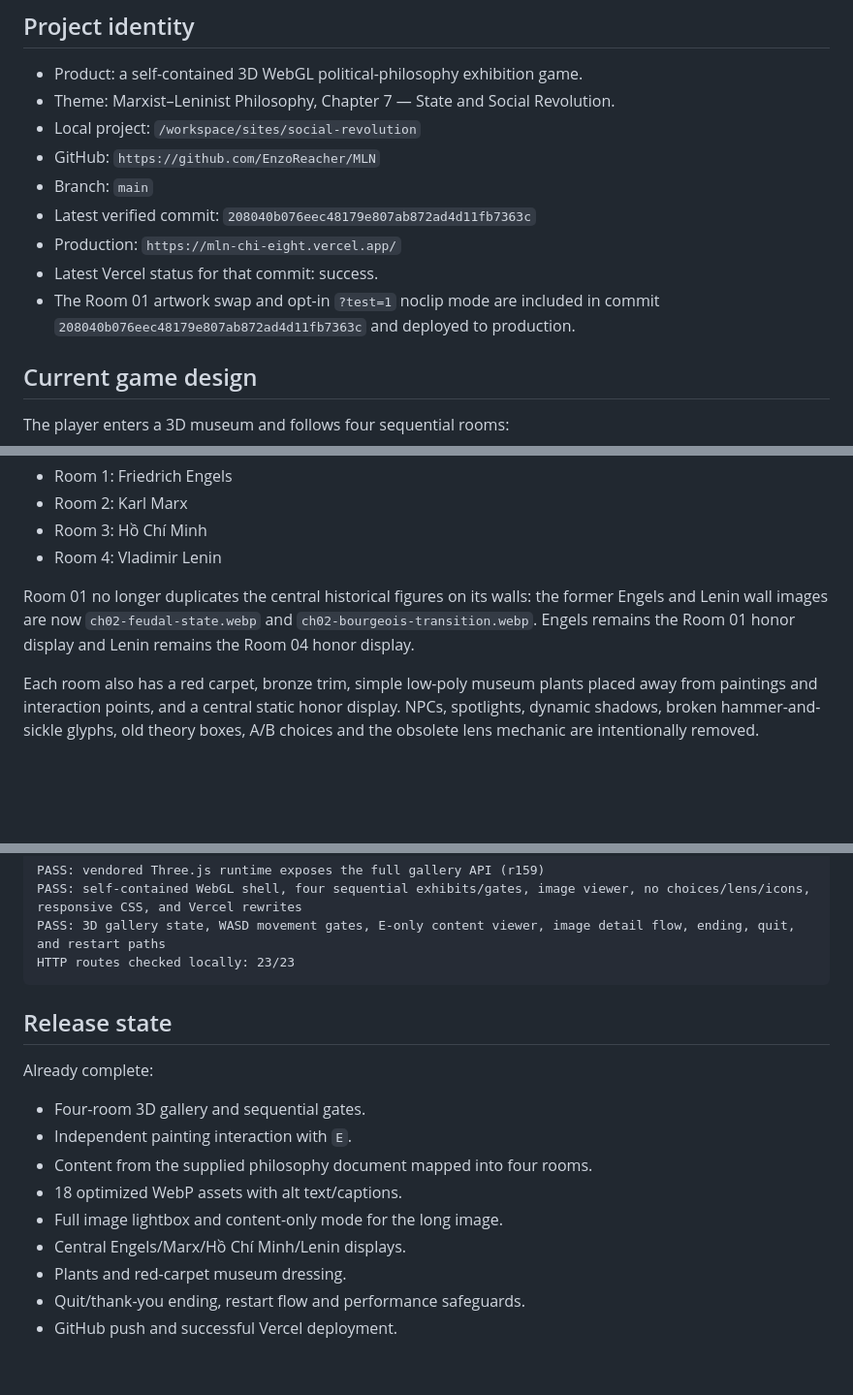
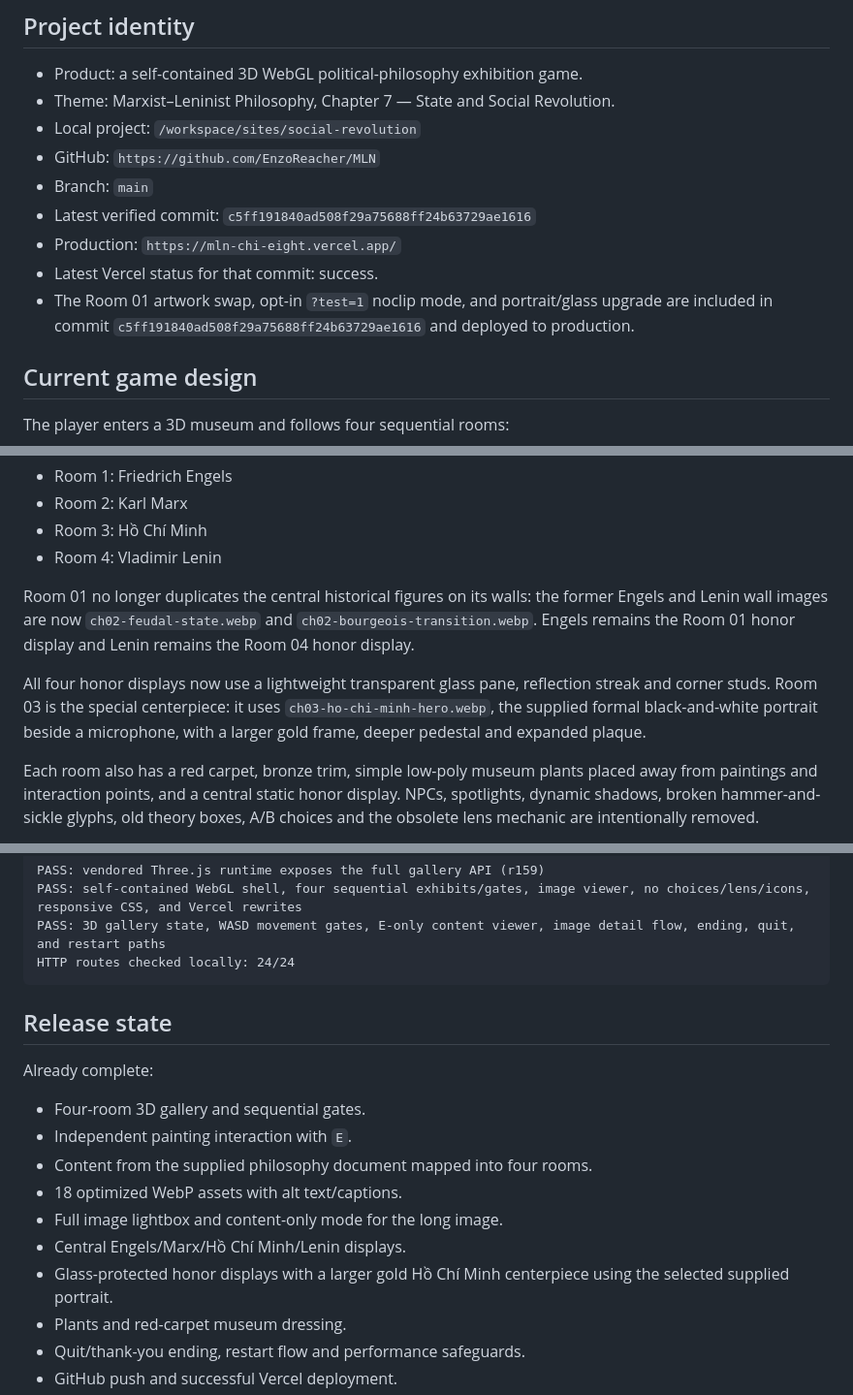
Before and after one commit to EnzoReacher/MLN, a Markdown page: HANDOFF.md, 3 parts joined by grey strips. Shown at 97% size. GitHub-like rendering; blank space fills up the shorter version.

Commit message:
Record verified portrait deployment

````diff
--- a/HANDOFF.md
+++ b/HANDOFF.md
@@ -9,10 +9,10 @@ Updated: 2026-09-15
 - Local project: `/workspace/sites/social-revolution`
 - GitHub: `https://github.com/EnzoReacher/MLN`
 - Branch: `main`
-- Latest verified commit: `208040b076eec48179e807ab872ad4d11fb7363c`
+- Latest verified commit: `c5ff191840ad508f29a75688ff24b63729ae1616`
 - Production: `https://mln-chi-eight.vercel.app/`
 - Latest Vercel status for that commit: success.
-- The Room 01 artwork swap and opt-in `?test=1` noclip mode are included in commit `208040b076eec48179e807ab872ad4d11fb7363c` and deployed to production.
+- The Room 01 artwork swap, opt-in `?test=1` noclip mode, and portrait/glass upgrade are included in commit `c5ff191840ad508f29a75688ff24b63729ae1616` and deployed to production.
 
 ## Current game design
 
@@ -34,6 +34,8 @@ The four central honor portraits are:
 
 Room 01 no longer duplicates the central historical figures on its walls: the former Engels and Lenin wall images are now `ch02-feudal-state.webp` and `ch02-bourgeois-transition.webp`. Engels remains the Room 01 honor display and Lenin remains the Room 04 honor display.
 
+All four honor displays now use a lightweight transparent glass pane, reflection streak and corner studs. Room 03 is the special centerpiece: it uses `ch03-ho-chi-minh-hero.webp`, the supplied formal black-and-white portrait beside a microphone, with a larger gold frame, deeper pedestal and expanded plaque.
+
 Each room also has a red carpet, bronze trim, simple low-poly museum plants placed away from paintings and interaction points, and a central static honor display. NPCs, spotlights, dynamic shadows, broken hammer-and-sickle glyphs, old theory boxes, A/B choices and the obsolete lens mechanic are intentionally removed.
 
 Long horizontal images remain on the wall, but their `E` viewer can use `contentOnly: true` so the text is shown without repeating the same wide image. Other exhibits support image captions, next/previous image controls and a full-viewport lightbox.
@@ -83,7 +87,7 @@ Last verified results:
 PASS: vendored Three.js runtime exposes the full gallery API (r159)
 PASS: self-contained WebGL shell, four sequential exhibits/gates, image viewer, no choices/lens/icons, responsive CSS, and Vercel rewrites
 PASS: 3D gallery state, WASD movement gates, E-only content viewer, image detail flow, ending, quit, and restart paths
-HTTP routes checked locally: 23/23
+HTTP routes checked locally: 24/24
 ```
 
 ## Release state
@@ -96,6 +100,7 @@ Already complete:
 - 18 optimized WebP assets with alt text/captions.
 - Full image lightbox and content-only mode for the long image.
 - Central Engels/Marx/Hồ Chí Minh/Lenin displays.
+- Glass-protected honor displays with a larger gold Hồ Chí Minh centerpiece using the selected supplied portrait.
 - Plants and red-carpet museum dressing.
 - Quit/thank-you ending, restart flow and performance safeguards.
 - GitHub push and successful Vercel deployment.
````
Also changed, not shown: other parts of HANDOFF.md (+2 -0 lines).
